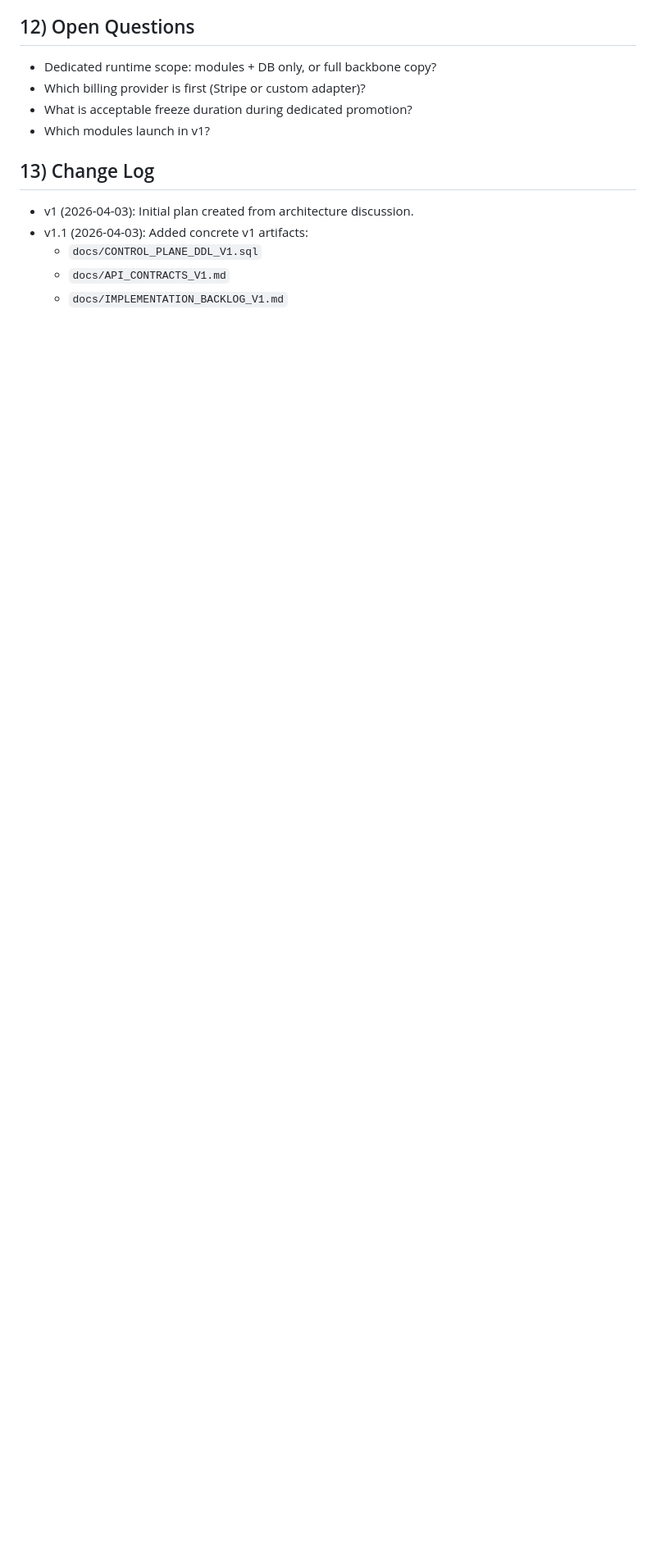
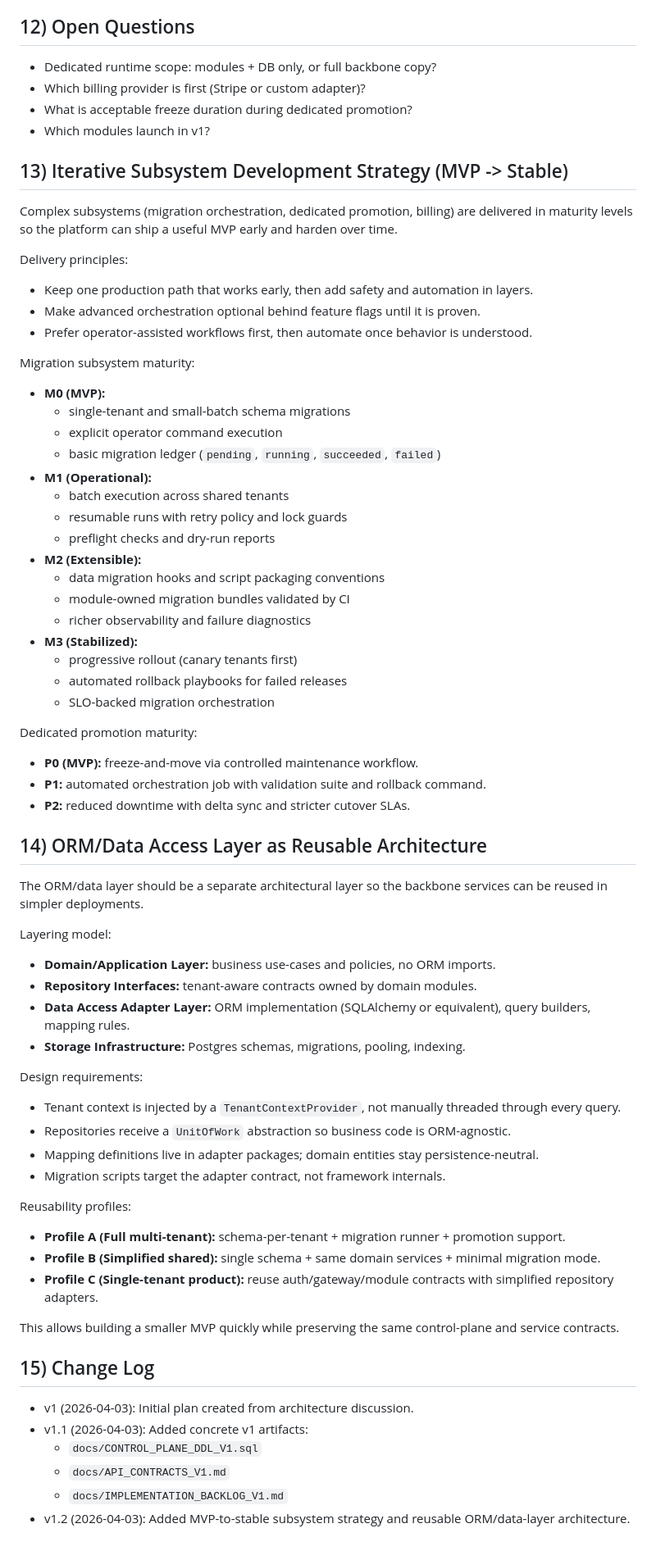
Before and after one commit to hppywrk/chinta, a Markdown page: PLATFORM_PLAN.md, the part around the change. Shown at 82% size. GitHub-like rendering; blank space fills up the shorter version.

Commit message:
docs: add mvp-first migration and reusable orm strategy
Co-authored-by: Andrey <hppywrk@users.noreply.github.com>

```diff
--- a/PLATFORM_PLAN.md
+++ b/PLATFORM_PLAN.md
@@ -161,10 +161,72 @@ Deployment target:
 - What is acceptable freeze duration during dedicated promotion?
 - Which modules launch in v1?
 
-## 13) Change Log
+## 13) Iterative Subsystem Development Strategy (MVP -> Stable)
+
+Complex subsystems (migration orchestration, dedicated promotion, billing) are delivered in maturity levels so the platform can ship a useful MVP early and harden over time.
+
+Delivery principles:
+
+- Keep one production path that works early, then add safety and automation in layers.
+- Make advanced orchestration optional behind feature flags until it is proven.
+- Prefer operator-assisted workflows first, then automate once behavior is understood.
+
+Migration subsystem maturity:
+
+- **M0 (MVP):**
+  - single-tenant and small-batch schema migrations
+  - explicit operator command execution
+  - basic migration ledger (`pending`, `running`, `succeeded`, `failed`)
+- **M1 (Operational):**
+  - batch execution across shared tenants
+  - resumable runs with retry policy and lock guards
+  - preflight checks and dry-run reports
+- **M2 (Extensible):**
+  - data migration hooks and script packaging conventions
+  - module-owned migration bundles validated by CI
+  - richer observability and failure diagnostics
+- **M3 (Stabilized):**
+  - progressive rollout (canary tenants first)
+  - automated rollback playbooks for failed releases
+  - SLO-backed migration orchestration
+
+Dedicated promotion maturity:
+
+- **P0 (MVP):** freeze-and-move via controlled maintenance workflow.
+- **P1:** automated orchestration job with validation suite and rollback command.
+- **P2:** reduced downtime with delta sync and stricter cutover SLAs.
+
+## 14) ORM/Data Access Layer as Reusable Architecture
+
+The ORM/data layer should be a separate architectural layer so the backbone services can be reused in simpler deployments.
+
+Layering model:
+
+- **Domain/Application Layer:** business use-cases and policies, no ORM imports.
+- **Repository Interfaces:** tenant-aware contracts owned by domain modules.
+- **Data Access Adapter Layer:** ORM implementation (SQLAlchemy or equivalent), query builders, mapping rules.
+- **Storage Infrastructure:** Postgres schemas, migrations, pooling, indexing.
+
+Design requirements:
+
+- Tenant context is injected by a `TenantContextProvider`, not manually threaded through every query.
+- Repositories receive a `UnitOfWork` abstraction so business code is ORM-agnostic.
+- Mapping definitions live in adapter packages; domain entities stay persistence-neutral.
+- Migration scripts target the adapter contract, not framework internals.
+
+Reusability profiles:
+
+- **Profile A (Full multi-tenant):** schema-per-tenant + migration runner + promotion support.
+- **Profile B (Simplified shared):** single schema + same domain services + minimal migration mode.
+- **Profile C (Single-tenant product):** reuse auth/gateway/module contracts with simplified repository adapters.
+
+This allows building a smaller MVP quickly while preserving the same control-plane and service contracts.
+
+## 15) Change Log
 
 - v1 (2026-04-03): Initial plan created from architecture discussion.
 - v1.1 (2026-04-03): Added concrete v1 artifacts:
   - `docs/CONTROL_PLANE_DDL_V1.sql`
   - `docs/API_CONTRACTS_V1.md`
   - `docs/IMPLEMENTATION_BACKLOG_V1.md`
+- v1.2 (2026-04-03): Added MVP-to-stable subsystem strategy and reusable ORM/data-layer architecture.
```
Also changed, not shown: docs/IMPLEMENTATION_BACKLOG_V1.md (+56 -0 lines).
